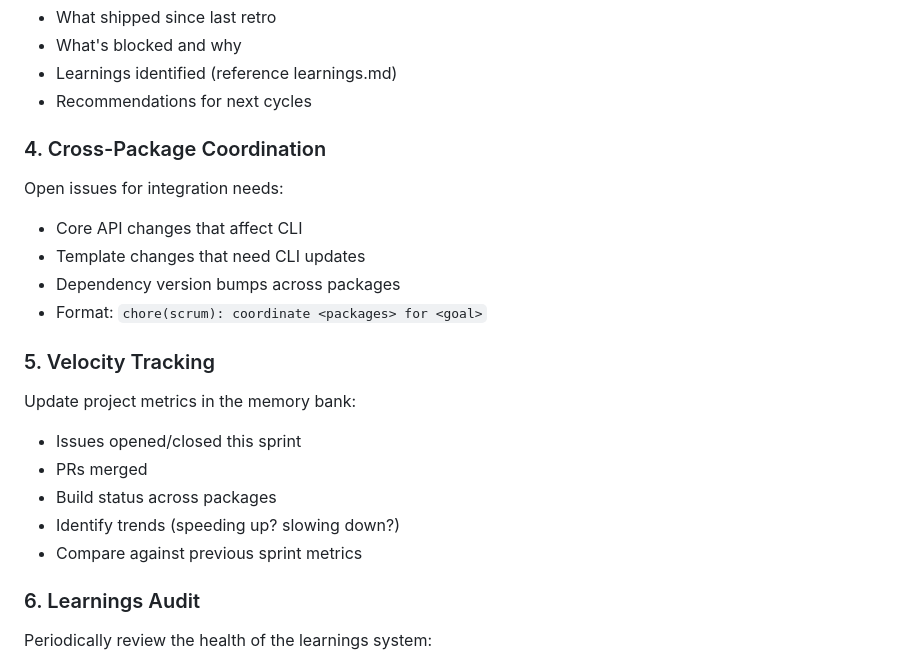
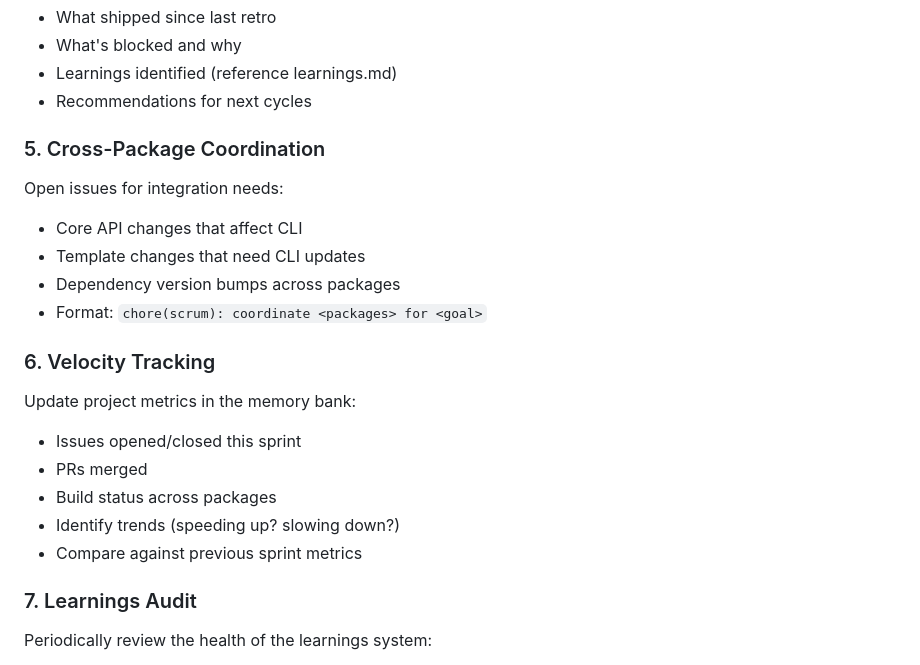
Before and after one commit to ishan190425/autonomous-dev-agents, a Markdown page: agents/playbooks/scrum.md, the part around one of its changes. GitHub-like rendering.

```diff
--- a/agents/playbooks/scrum.md
+++ b/agents/playbooks/scrum.md
@@ -126,7 +155,7 @@ Write to `docs/retros/retro-cycle-N.md`:
 - Learnings identified (reference learnings.md)
 - Recommendations for next cycles
 
-### 4. Cross-Package Coordination
+### 5. Cross-Package Coordination
 
 Open issues for integration needs:
 
@@ -135,7 +164,7 @@ Open issues for integration needs:
 - Dependency version bumps across packages
 - Format: `chore(scrum): coordinate <packages> for <goal>`
 
-### 5. Velocity Tracking
+### 6. Velocity Tracking
 
 Update project metrics in the memory bank:
 
@@ -145,7 +174,7 @@ Update project metrics in the memory bank:
 - Identify trends (speeding up? slowing down?)
 - Compare against previous sprint metrics
 
-### 6. Learnings Audit
+### 7. Learnings Audit
 
 Periodically review the health of the learnings system:
 
```
Also changed, not shown: other parts of agents/playbooks/scrum.md (+32 -3 lines).
